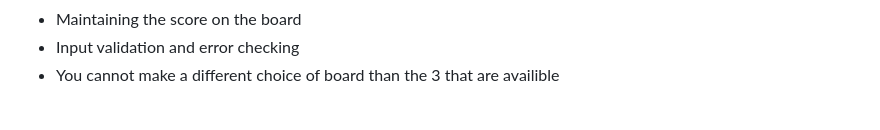
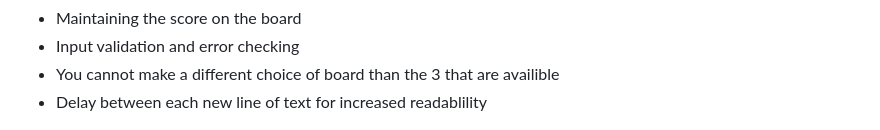
Before and after one commit to linusapelgren/BattleshipGame, a Markdown page: README.md, the part around the change printed below. Rendered like a GitHub page.

```diff
--- a/README.md
+++ b/README.md
@@ -36,6 +36,7 @@ After you have made your choice the game will start. It will ask you to guess a
 - Maintaining the score on the board
 - Input validation and error checking
 - You cannot make a different choice of board than the 3 that are availible
+- Delay between each new line of text for increased readablility
 
 <img src="./assets/screenshots/boardsize.PNG" alt="Guess outside board size" width="500"/>
 
```
Also changed, not shown: other parts of README.md (+4 -0 lines).
